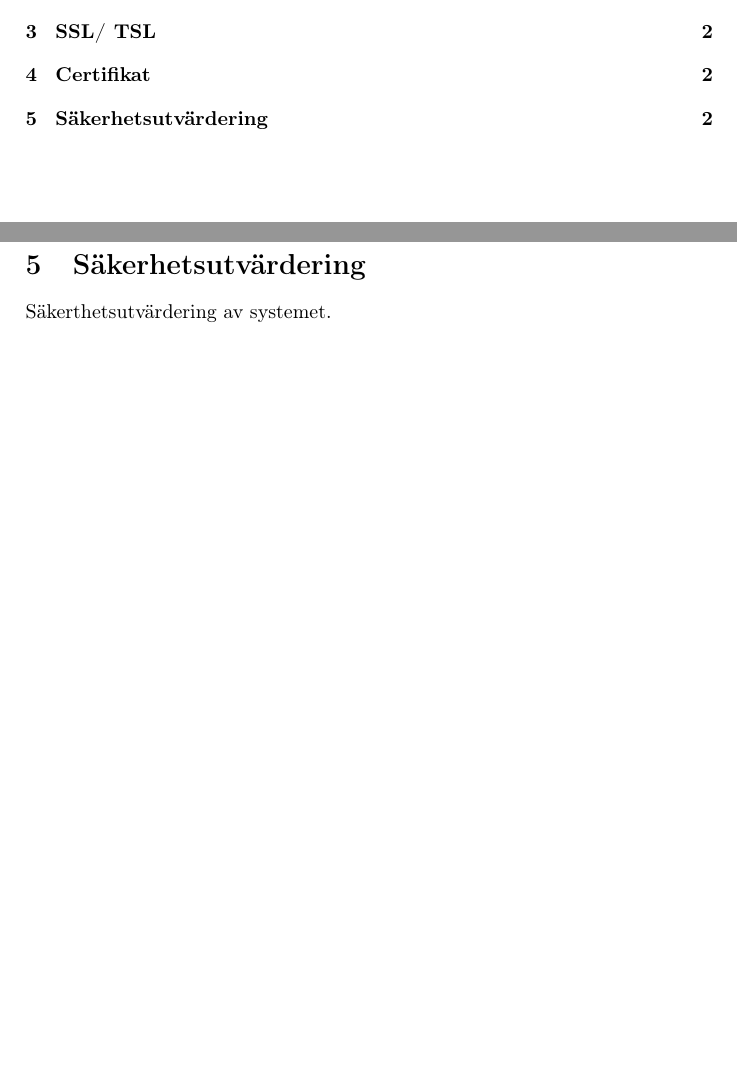
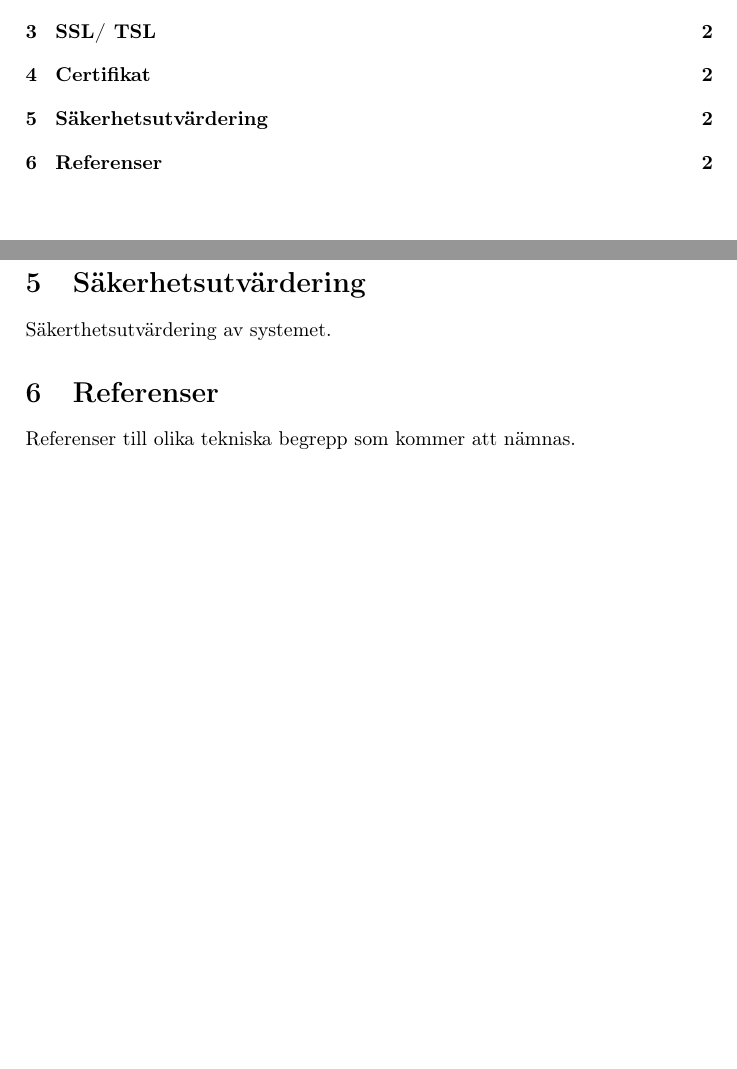
Before and after one commit to subwai/ProjectSSL, a LaTeX document (Rapport/rapport.tex, which reads Rapport/referenser.tex): two parts of pages 2 and 3 of 3, joined at a grey line, cut so that both start at the same text, the shorter picture padded with empty space. Compiled offline with pdfLaTeX.

Commit message:
lagt till referenslista

```diff
--- a/Rapport/rapport.tex
+++ b/Rapport/rapport.tex
@@ -54,4 +54,7 @@ Sven Elfgren, C11 (dic11sel@student.lu.se)\\
 \section{Säkerhetsutvärdering}
 \input{sakerhetsutvardering.tex}
 
+\section{Referenser}
+\input{referenser.tex}
+
 \end{document}
--- /dev/null
+++ b/Rapport/referenser.tex
@@ -0,0 +1 @@
+Referenser till olika tekniska begrepp som kommer att nämnas.
```
Also changed, not shown: Rapport/rapport.pdf, 4 other files.
